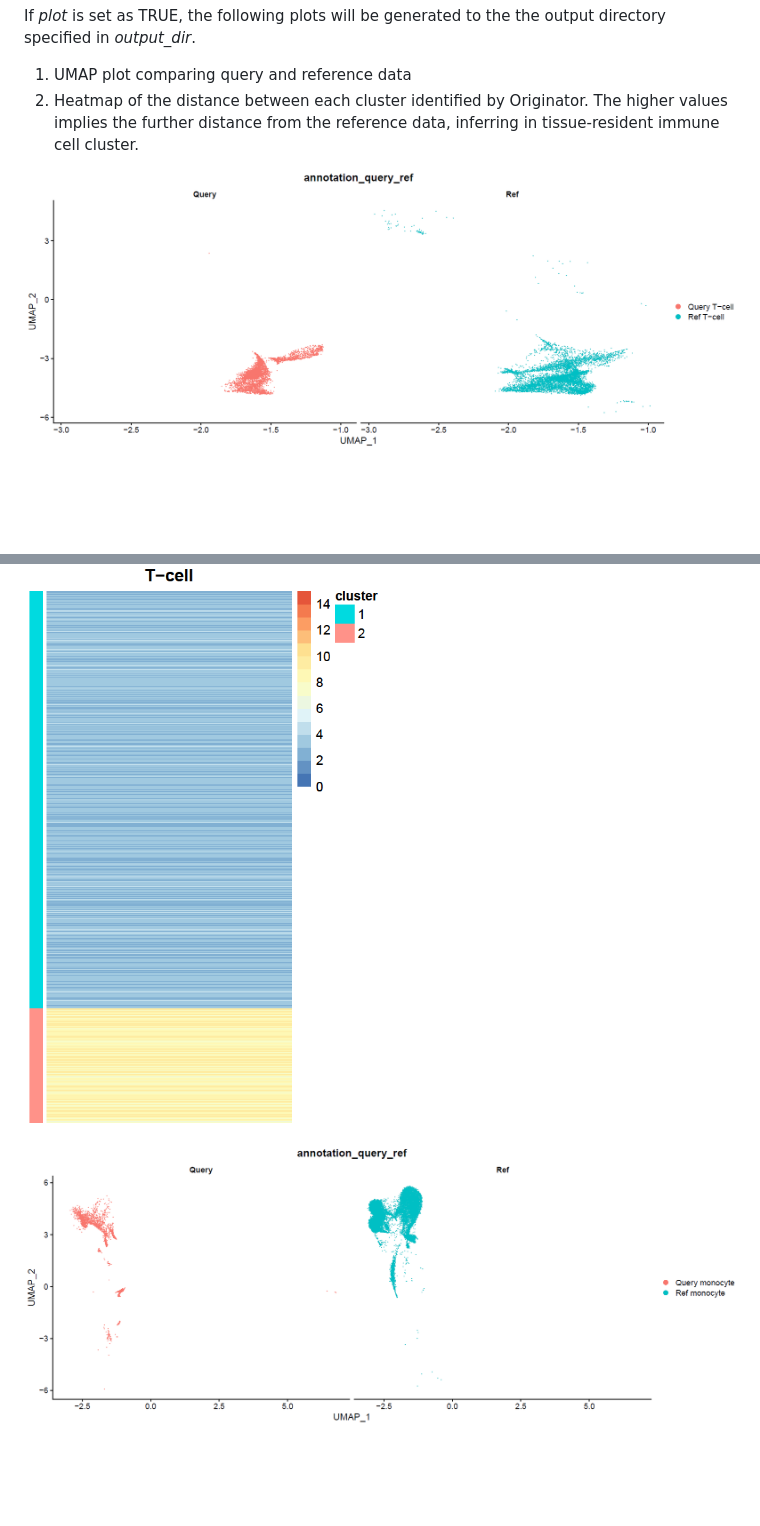
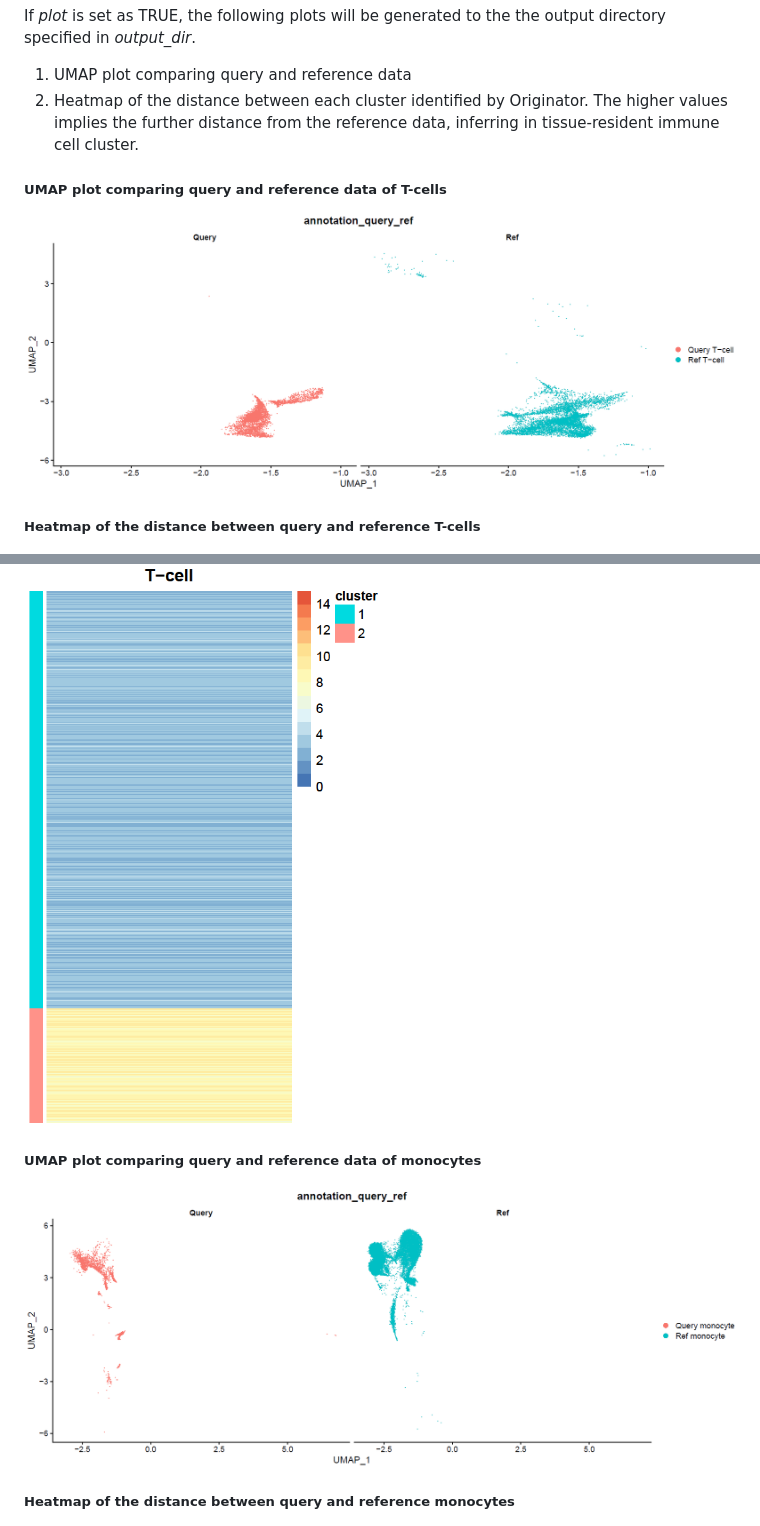
Before and after one commit to thatchayut/Originator, a Markdown page: tutorial/Originator_tutorial.md, 2 parts joined by grey strips. Drawn GitHub-style; blank space fills up the shorter version.

```diff
--- a/tutorial/Originator_tutorial.md
+++ b/tutorial/Originator_tutorial.md
@@ -400,11 +400,15 @@ If *plot* is set as TRUE, the following plots will be generated to the the outpu
 1.  UMAP plot comparing query and reference data
 2.  Heatmap of the distance between each cluster identified by Originator. The higher values implies the further distance from the reference data, inferring in tissue-resident immune cell cluster.
 
+##### UMAP plot comparing query and reference data of T-cells
 ![UMAP plot comparing query and reference data of T-cells](../image/plots/T-cell_UMAP_annotation_query_ref.PNG)
 
+##### Heatmap of the distance between query and reference T-cells
 ![Heatmap of the distance between query and reference T-cells](../image/plots/T-cell_UMAP_d10_query_ref_dist_median.PNG)
 
+##### UMAP plot comparing query and reference data of monocytes
 ![UMAP plot comparing query and reference data of monocytes](../image/plots/monocyte_UMAP_annotation_query_ref.PNG)
 
+##### Heatmap of the distance between query and reference monocytes
 ![Heatmap of the distance between query and reference monocytes](../image/plots/monocyte_UMAP_d10_query_ref_dist_median.PNG)
 
```
Also changed, not shown: other parts of tutorial/Originator_tutorial.md (+11 -9 lines).
